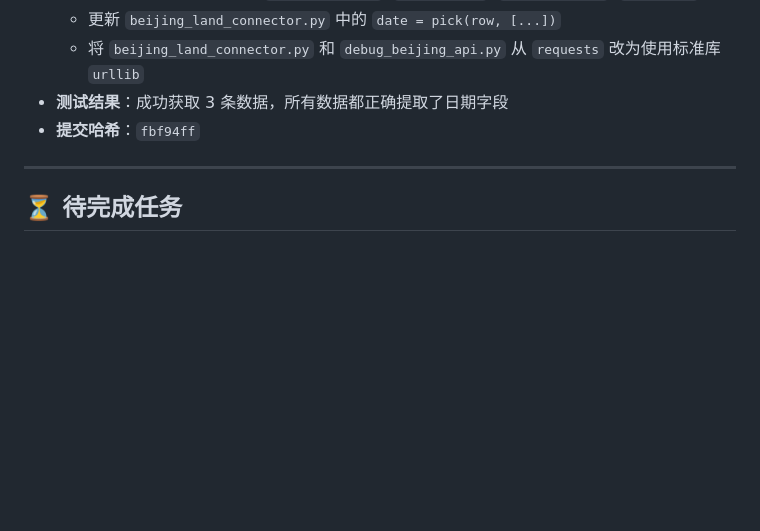
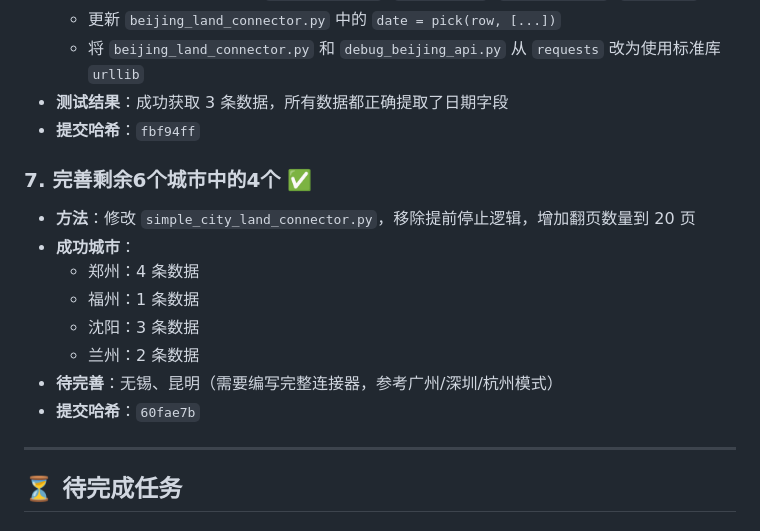
Before and after one commit to gengjudi007-max/codex, a Markdown page: .workbuddy/memory/2026-05-07.md, the part around the change. Rendered like a GitHub page; blank space fills up the shorter version.

Commit message:
Update memory file (completed tasks 14-17)

```diff
--- a/.workbuddy/memory/2026-05-07.md
+++ b/.workbuddy/memory/2026-05-07.md
@@ -47,6 +47,16 @@
   - 将 `beijing_land_connector.py` 和 `debug_beijing_api.py` 从 `requests` 改为使用标准库 `urllib`
 - **测试结果**：成功获取 3 条数据，所有数据都正确提取了日期字段
 - **提交哈希**：`fbf94ff`
+
+### 7. 完善剩余6个城市中的4个 ✅
+- **方法**：修改 `simple_city_land_connector.py`，移除提前停止逻辑，增加翻页数量到 20 页
+- **成功城市**：
+  - 郑州：4 条数据
+  - 福州：1 条数据
+  - 沈阳：3 条数据
+  - 兰州：2 条数据
+- **待完善**：无锡、昆明（需要编写完整连接器，参考广州/深圳/杭州模式）
+- **提交哈希**：`60fae7b`
 
 ---
 
```
